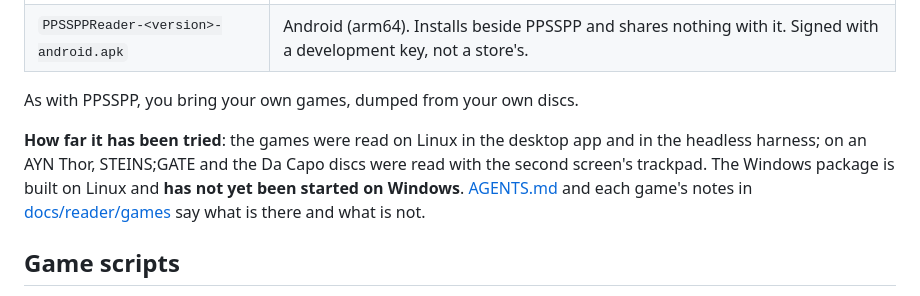
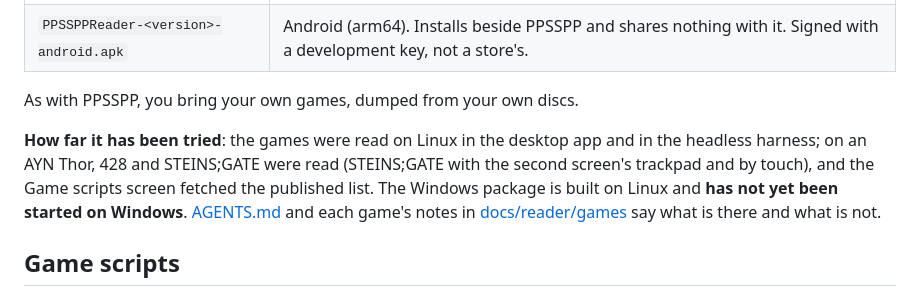
Before and after one commit to sommepo/ppsspp-reader, a Markdown page: README.md, the part around the change. Rendered like a GitHub page.

Commit message:
README: what was read on a handheld
What was read on a handheld, as the notes have it (AI-assisted).

```diff
--- a/README.md
+++ b/README.md
@@ -68,8 +68,8 @@ From the [releases](../../releases) of this repository:
 As with PPSSPP, you bring your own games, dumped from your own discs.
 
 **How far it has been tried**: the games were read on Linux in the desktop app and in the
-headless harness; on an AYN Thor, STEINS;GATE and the Da Capo discs were read with the
-second screen's trackpad. The Windows package is built on Linux and **has not yet been started
+headless harness; on an AYN Thor, 428 and STEINS;GATE were read (STEINS;GATE with the second
+screen's trackpad and by touch), and the Game scripts screen fetched the published list. The Windows package is built on Linux and **has not yet been started
 on Windows**. [AGENTS.md](AGENTS.md) and each game's notes in
 [docs/reader/games](docs/reader/games) say what is there and what is not.
 
```
